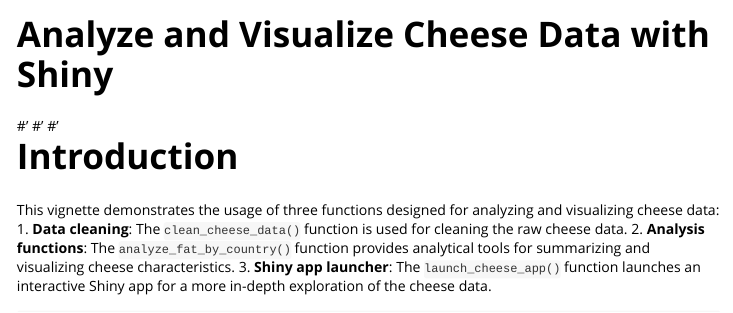
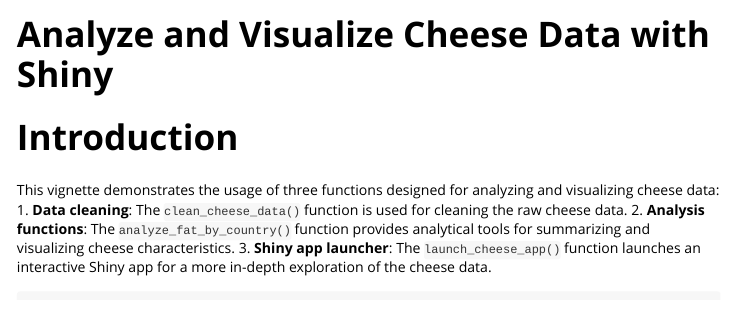
Before and after one commit to ETC5523-2024/assignment-4-packages-and-shiny-apps-shuwang0405, an R Markdown document (vignettes/Analyze-and-Visualize-Cheese-Data-with-Shiny.Rmd): the page in a window 1100 px wide, from its top. Rendered offline with R 4.5, knitr and Pandoc, with nearby package versions; some code elsewhere in the file could not run offline; long lines of code are wrapped.

Commit message:
add html

```diff
--- a/vignettes/Analyze-and-Visualize-Cheese-Data-with-Shiny.Rmd
+++ b/vignettes/Analyze-and-Visualize-Cheese-Data-with-Shiny.Rmd
@@ -1,11 +1,10 @@
 ---
 title: "Analyze and Visualize Cheese Data with Shiny"
 output: rmarkdown::html_vignette
+vignette: >
+  %\VignetteIndexEntry{Analyze and Visualize Cheese Data with Shiny}
+  %\VignetteEngine{knitr::rmarkdown}
 ---
-
-#' \VignetteIndexEntry{Analyze and Visualize Cheese Data with Shiny}
-#' \VignetteEngine{knitr::rmarkdown}
-#' \usepackage[utf8]{inputenc}
 
 
 
```
Also changed, not shown: 2 other files.
